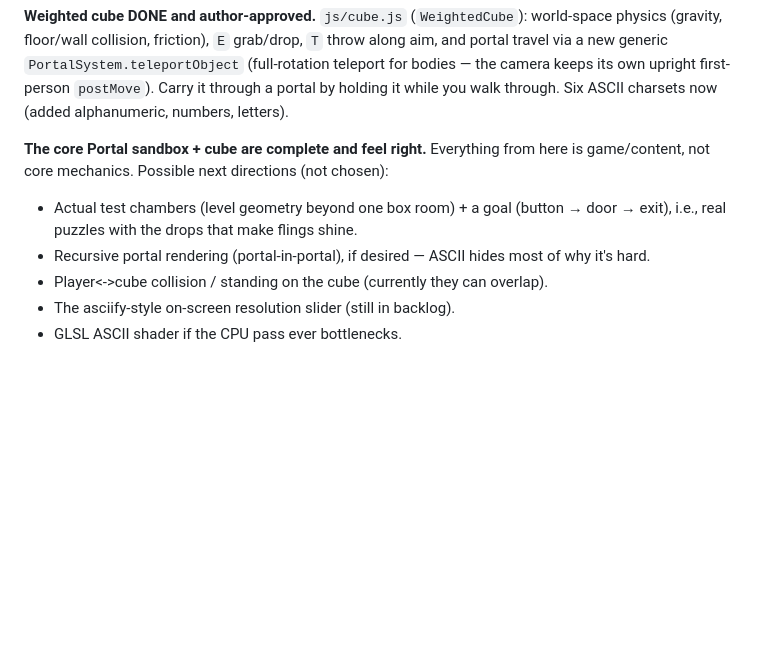
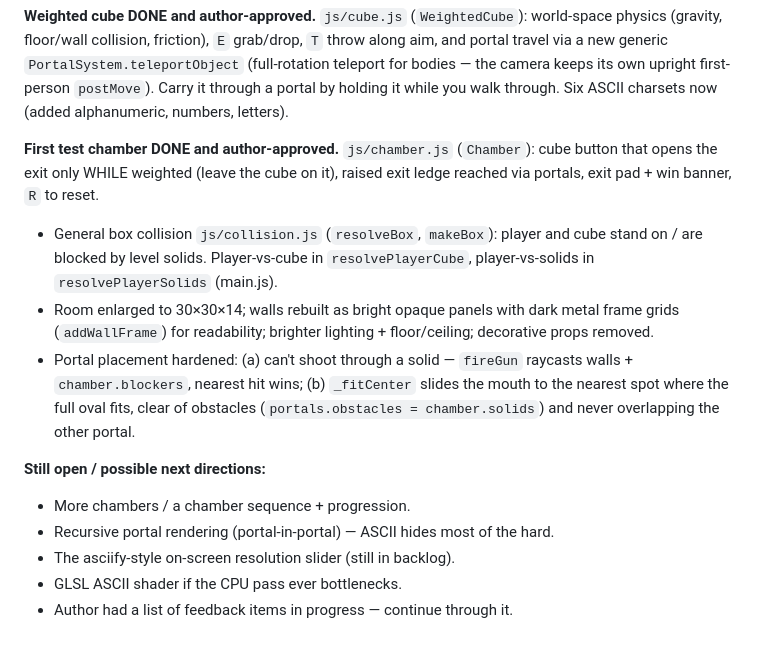
Before and after one commit to JacobDChamberlain/asciiPortal3D, a Markdown page: CLAUDE.md, the part around the change. Drawn GitHub-style; blank space fills up the shorter version.

Commit message:
Update status: first test chamber complete
Co-Authored-By: Claude Opus 4.8 <noreply@anthropic.com>

```diff
--- a/CLAUDE.md
+++ b/CLAUDE.md
@@ -178,12 +178,23 @@ keeps its own upright first-person `postMove`). Carry it through a portal by
 holding it while you walk through. Six ASCII charsets now (added alphanumeric,
 numbers, letters).
 
-**The core Portal sandbox + cube are complete and feel right.** Everything from
-here is game/content, not core mechanics. Possible next directions (not chosen):
-- Actual test chambers (level geometry beyond one box room) + a goal (button →
-  door → exit), i.e., real puzzles with the drops that make flings shine.
-- Recursive portal rendering (portal-in-portal), if desired — ASCII hides most
-  of why it's hard.
-- Player<->cube collision / standing on the cube (currently they can overlap).
+**First test chamber DONE and author-approved.** `js/chamber.js` (`Chamber`):
+cube button that opens the exit only WHILE weighted (leave the cube on it),
+raised exit ledge reached via portals, exit pad + win banner, `R` to reset.
+- General box collision `js/collision.js` (`resolveBox`, `makeBox`): player and
+  cube stand on / are blocked by level solids. Player-vs-cube in
+  `resolvePlayerCube`, player-vs-solids in `resolvePlayerSolids` (main.js).
+- Room enlarged to 30×30×14; walls rebuilt as bright opaque panels with dark
+  metal frame grids (`addWallFrame`) for readability; brighter lighting +
+  floor/ceiling; decorative props removed.
+- Portal placement hardened: (a) can't shoot through a solid — `fireGun`
+  raycasts walls + `chamber.blockers`, nearest hit wins; (b) `_fitCenter` slides
+  the mouth to the nearest spot where the full oval fits, clear of obstacles
+  (`portals.obstacles = chamber.solids`) and never overlapping the other portal.
+
+**Still open / possible next directions:**
+- More chambers / a chamber sequence + progression.
+- Recursive portal rendering (portal-in-portal) — ASCII hides most of the hard.
 - The asciify-style on-screen resolution slider (still in backlog).
 - GLSL ASCII shader if the CPU pass ever bottlenecks.
+- Author had a list of feedback items in progress — continue through it.
```
